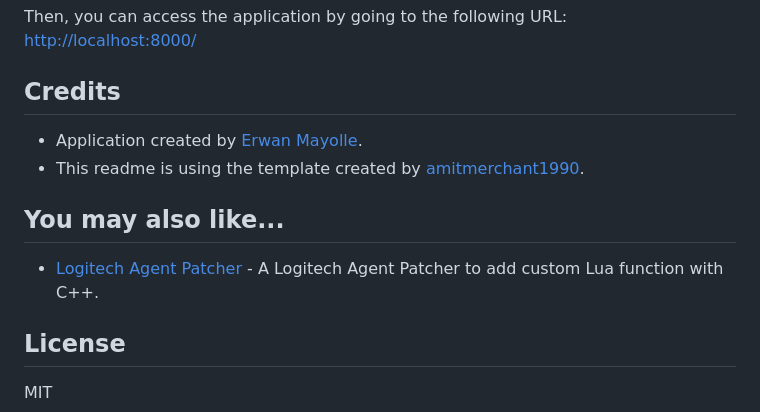
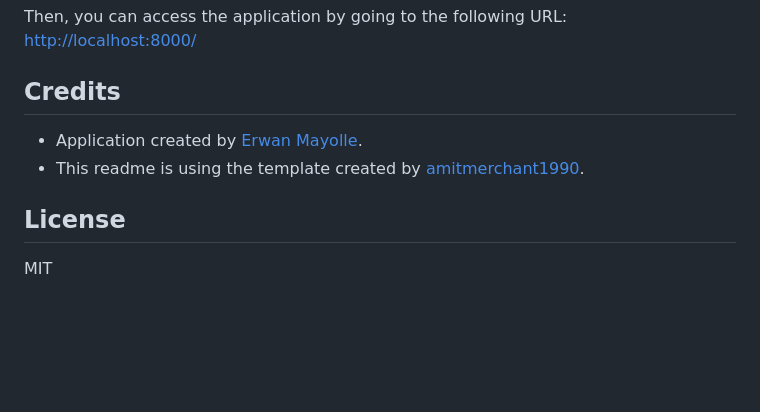
Before and after one commit to emayolle/django_final, a Markdown page: README.md, the part around the change. Rendered like a GitHub page; blank space fills up the shorter version.

Commit message:
docs: Update README.md

```diff
--- a/README.md
+++ b/README.md
@@ -80,10 +80,6 @@ Then, you can access the application by going to the following URL: [http://loca
 - Application created by [Erwan Mayolle](https://github.com/emayolle).
 - This readme is using the template created by [amitmerchant1990](https://github.com/amitmerchant1990).
 
-## You may also like...
-
-- [Logitech Agent Patcher](https://github.com/emayolle/Logitech-Agent-LUA-Patcher) - A Logitech Agent Patcher to add custom Lua function with C++.
-
 ## License
 
 MIT
```
